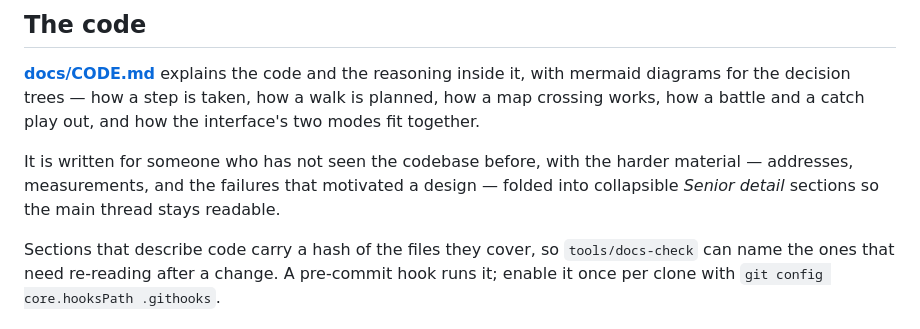
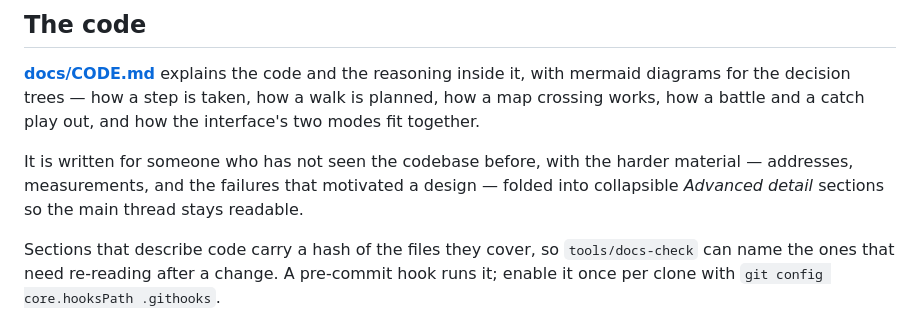
Before and after one commit to minormending/crystal-pilot-mobile, a Markdown page: README.md, the part around the change. Drawn GitHub-style.

```diff
--- a/README.md
+++ b/README.md
@@ -29,7 +29,7 @@ the interface's two modes fit together.
 
 It is written for someone who has not seen the codebase before, with the harder
 material — addresses, measurements, and the failures that motivated a design —
-folded into collapsible *Senior detail* sections so the main thread stays
+folded into collapsible *Advanced detail* sections so the main thread stays
 readable.
 
 Sections that describe code carry a hash of the files they cover, so
```
Also changed, not shown: docs/CODE.md (+19 -19 lines).
